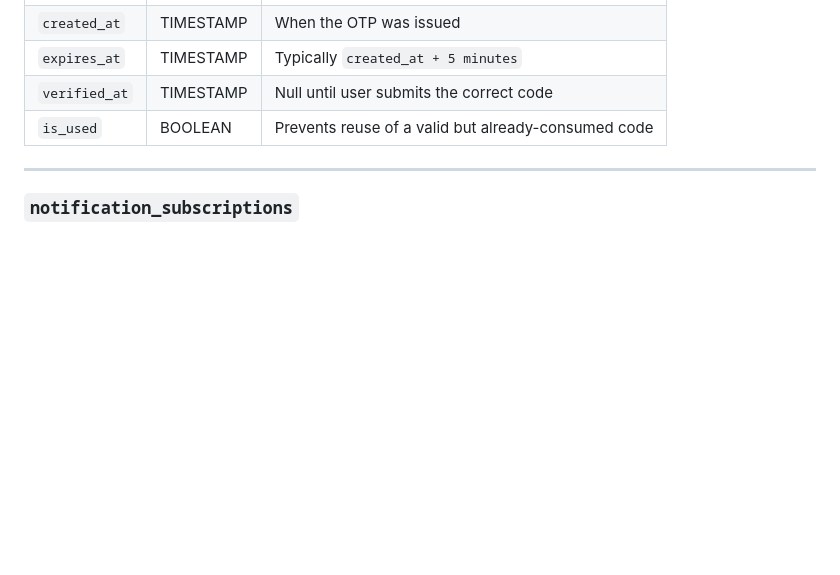
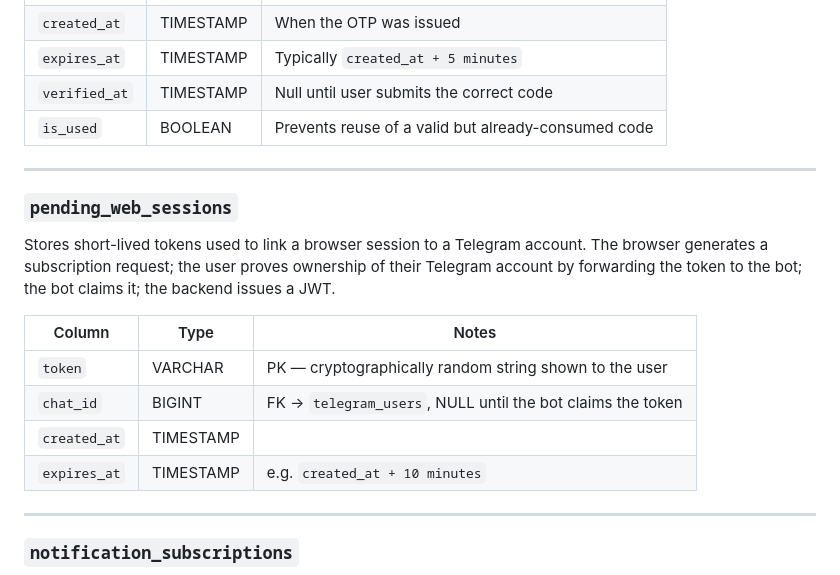
Before and after one commit to Anton15K/CyprusBusTracker, a Markdown page: docs/telegram_bot_db_design.md, the part around one of its changes. Drawn GitHub-style; blank space fills up the shorter version.

```diff
--- a/docs/telegram_bot_db_design.md
+++ b/docs/telegram_bot_db_design.md
@@ -42,6 +43,19 @@ Stores OTP codes issued during registration. Kept as a separate table so multipl
 | `expires_at` | TIMESTAMP | Typically `created_at + 5 minutes` |
 | `verified_at` | TIMESTAMP | Null until user submits the correct code |
 | `is_used` | BOOLEAN | Prevents reuse of a valid but already-consumed code |
+
+---
+
+### `pending_web_sessions`
+
+Stores short-lived tokens used to link a browser session to a Telegram account. The browser generates a subscription request; the user proves ownership of their Telegram account by forwarding the token to the bot; the bot claims it; the backend issues a JWT.
+
+| Column | Type | Notes |
+|---|---|---|
+| `token` | VARCHAR | PK — cryptographically random string shown to the user |
+| `chat_id` | BIGINT | FK → `telegram_users`, NULL until the bot claims the token |
+| `created_at` | TIMESTAMP | |
+| `expires_at` | TIMESTAMP | e.g. `created_at + 10 minutes` |
 
 ---
 
```
Also changed, not shown: other parts of docs/telegram_bot_db_design.md (+41 -1 lines).
